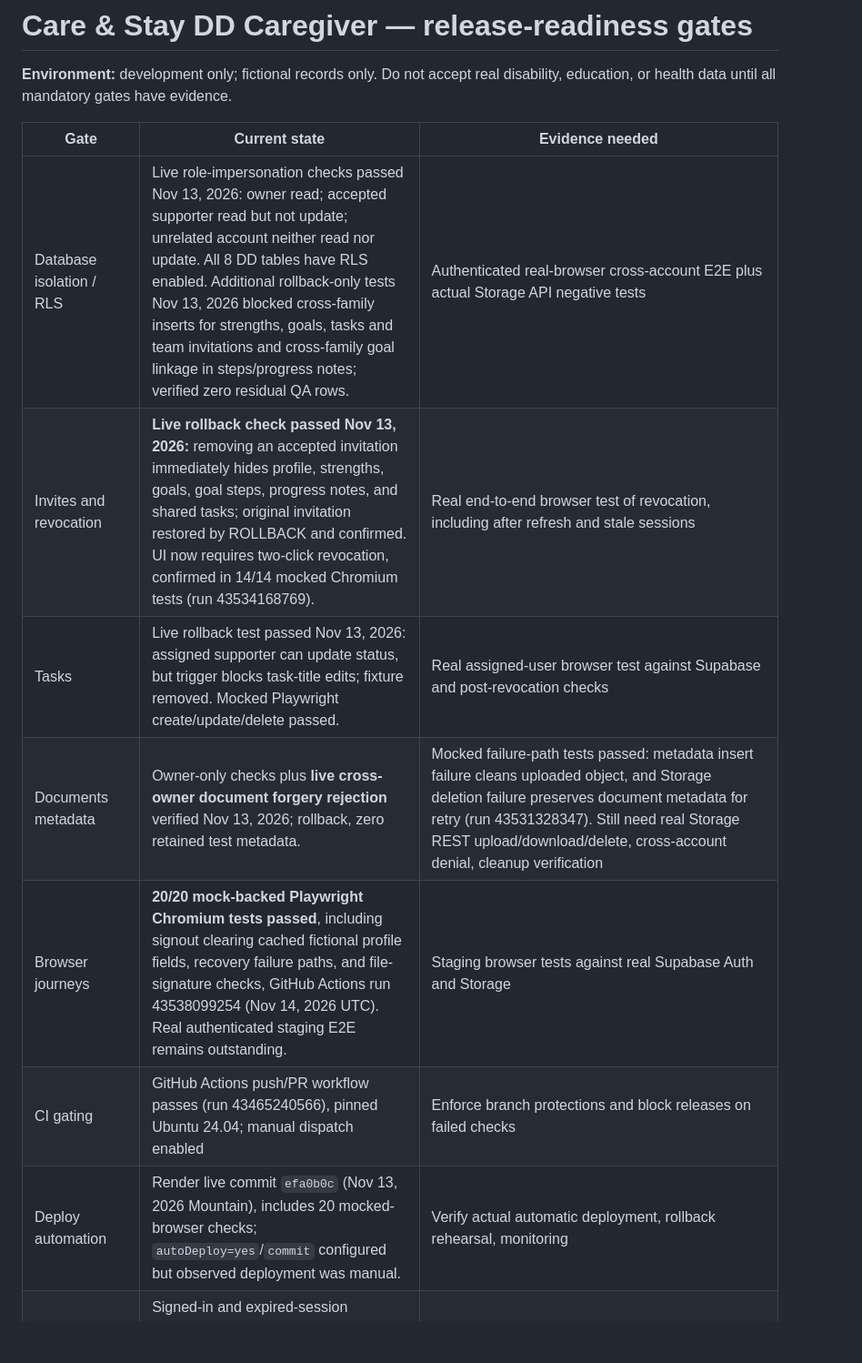
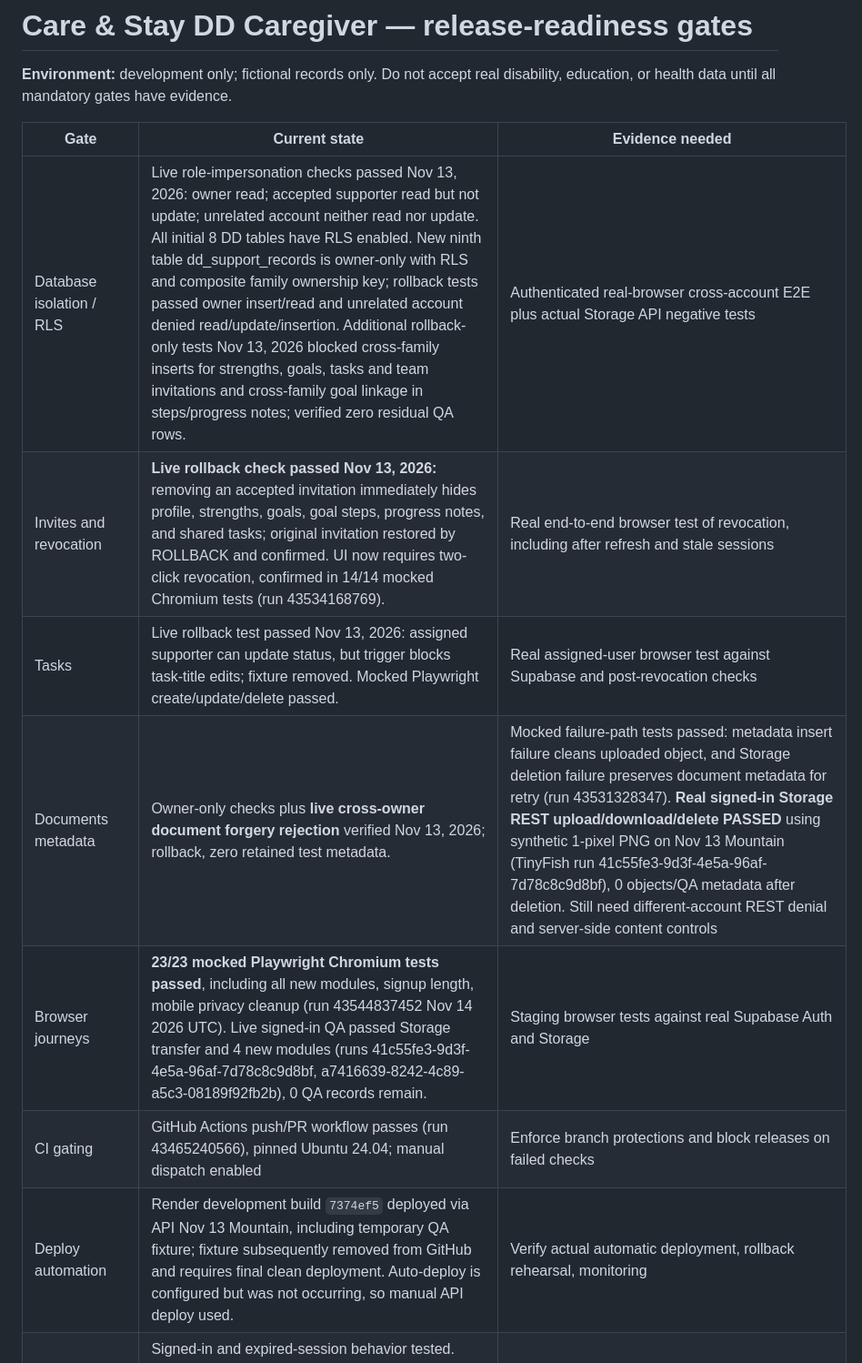
Before and after one commit to brandynts1979/care-and-stay-website, a Markdown page: dd-caregiver-dev/LAUNCH_READINESS.md, the part around one of its changes. Shown at 91% size. GitHub-like rendering; blank space fills up the shorter version.

```diff
--- a/dd-caregiver-dev/LAUNCH_READINESS.md
+++ b/dd-caregiver-dev/LAUNCH_READINESS.md
@@ -4,12 +4,12 @@
 
 | Gate | Current state | Evidence needed |
 | --- | --- | --- |
-| Database isolation / RLS | Live role-impersonation checks passed Nov 13, 2026: owner read; accepted supporter read but not update; unrelated account neither read nor update. All 8 DD tables have RLS enabled. Additional rollback-only tests Nov 13, 2026 blocked cross-family inserts for strengths, goals, tasks and team invitations and cross-family goal linkage in steps/progress notes; verified zero residual QA rows. | Authenticated real-browser cross-account E2E plus actual Storage API negative tests |
+| Database isolation / RLS | Live role-impersonation checks passed Nov 13, 2026: owner read; accepted supporter read but not update; unrelated account neither read nor update. All initial 8 DD tables have RLS enabled. New ninth table dd_support_records is owner-only with RLS and composite family ownership key; rollback tests passed owner insert/read and unrelated account denied read/update/insertion. Additional rollback-only tests Nov 13, 2026 blocked cross-family inserts for strengths, goals, tasks and team invitations and cross-family goal linkage in steps/progress notes; verified zero residual QA rows. | Authenticated real-browser cross-account E2E plus actual Storage API negative tests |
 | Invites and revocation | **Live rollback check passed Nov 13, 2026:** removing an accepted invitation immediately hides profile, strengths, goals, goal steps, progress notes, and shared tasks; original invitation restored by ROLLBACK and confirmed. UI now requires two-click revocation, confirmed in 14/14 mocked Chromium tests (run 43534168769). | Real end-to-end browser test of revocation, including after refresh and stale sessions |
 | Tasks | Live rollback test passed Nov 13, 2026: assigned supporter can update status, but trigger blocks task-title edits; fixture removed. Mocked Playwright create/update/delete passed. | Real assigned-user browser test against Supabase and post-revocation checks |
-| Documents metadata | Owner-only checks plus **live cross-owner document forgery rejection** verified Nov 13, 2026; rollback, zero retained test metadata. | Mocked failure-path tests passed: metadata insert failure cleans uploaded object, and Storage deletion failure preserves document metadata for retry (run 43531328347). Still need real Storage REST upload/download/delete, cross-account denial, cleanup verification |
-| Browser journeys | **20/20 mock-backed Playwright Chromium tests passed**, including signout clearing cached fictional profile fields, recovery failure paths, and file-signature checks, GitHub Actions run 43538099254 (Nov 14, 2026 UTC). Real authenticated staging E2E remains outstanding. | Staging browser tests against real Supabase Auth and Storage |
+| Documents metadata | Owner-only checks plus **live cross-owner document forgery rejection** verified Nov 13, 2026; rollback, zero retained test metadata. | Mocked failure-path tests passed: metadata insert failure cleans uploaded object, and Storage deletion failure preserves document metadata for retry (run 43531328347). **Real signed-in Storage REST upload/download/delete PASSED** using synthetic 1-pixel PNG on Nov 13 Mountain (TinyFish run 41c55fe3-9d3f-4e5a-96af-7d78c8c9d8bf), 0 objects/QA metadata after deletion. Still need different-account REST denial and server-side content controls |
+| Browser journeys | **23/23 mocked Playwright Chromium tests passed**, including all new modules, signup length, mobile privacy cleanup (run 43544837452 Nov 14 2026 UTC). Live signed-in QA passed Storage transfer and 4 new modules (runs 41c55fe3-9d3f-4e5a-96af-7d78c8c9d8bf, a7416639-8242-4c89-a5c3-08189f92fb2b), 0 QA records remain. | Staging browser tests against real Supabase Auth and Storage |
 | CI gating | GitHub Actions push/PR workflow passes (run 43465240566), pinned Ubuntu 24.04; manual dispatch enabled | Enforce branch protections and block releases on failed checks |
-| Deploy automation | Render live commit `efa0b0c` (Nov 13, 2026 Mountain), includes 20 mocked-browser checks; `autoDeploy=yes`/`commit` configured but observed deployment was manual. | Verify actual automatic deployment, rollback rehearsal, monitoring |
+| Deploy automation | Render development build `7374ef5` deployed via API Nov 13 Mountain, including temporary QA fixture; fixture subsequently removed from GitHub and requires final clean deployment. Auto-deploy is configured but was not occurring, so manual API deploy used. | Verify actual automatic deployment, rollback rehearsal, monitoring |
 | Authentication | Signed-in and expired-session behavior tested. Password recovery request and secure reset form added. Incomplete/expired recovery links, mismatched passwords and rejected update sessions now handled safely; simulated Chromium tests passed Nov 14, 2026 (run 43537145932). | Confirm real Supabase reset email delivery/redirect, reset on verified account, signup/verification, and brute-force protection |
 | Password protection | **Open warning re-confirmed Nov 13, 2026:** Supabase Security Advisor reports `auth_leaked_password_protection` disabled | Enable leaked-password protection in Supabase Auth settings and re-run Security Advisor; https://supabase.com/docs/guides/auth/password-security#password-strength-and-leaked-password-protection |
```
Also changed, not shown: other parts of dd-caregiver-dev/LAUNCH_READINESS.md (+6 -6 lines).
